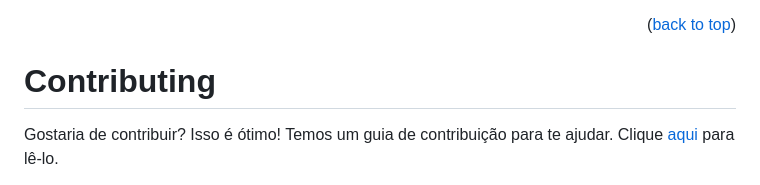
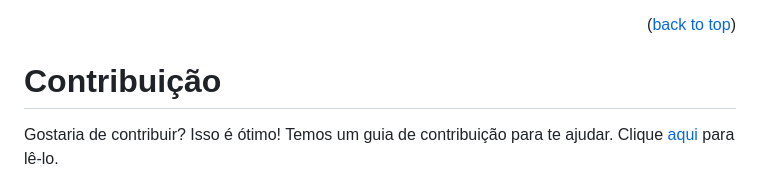
Before and after one commit to lpsm-dev/azure-pipelines, a Markdown page: README.md, the part around the change. Rendered like a GitHub page.

Commit message:
chore(sorry): just dummy changes - 90C3BC0B

```diff
--- a/README.md
+++ b/README.md
@@ -68,7 +68,7 @@ Links relevantes para esse projeto:
 
 <p align="right">(<a href="#readme-top">back to top</a>)</p>
 
-# Contributing
+# Contribuição
 
 Gostaria de contribuir? Isso é ótimo! Temos um guia de contribuição para te ajudar. Clique [aqui](CONTRIBUTING.md) para lê-lo.
 
```
